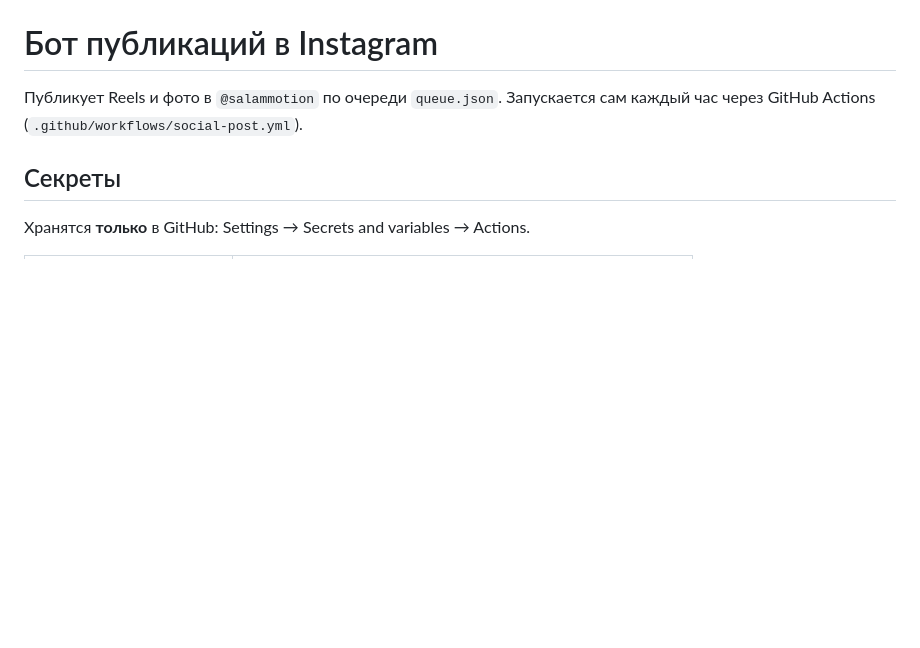
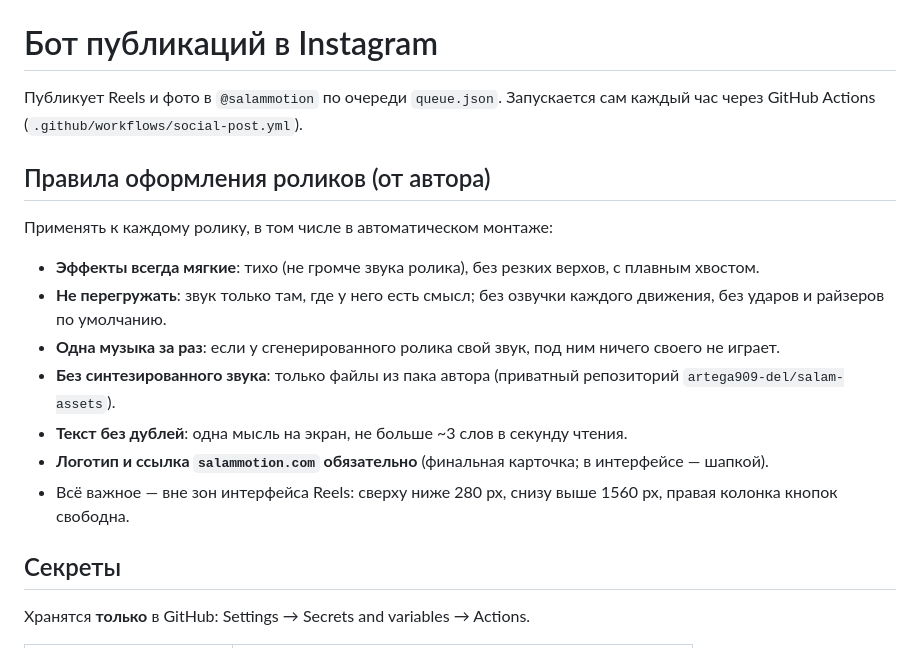
Before and after one commit to artega909-del/artega909-del.github.io, a Markdown page: social-bot/README.md, the part around the change. GitHub-like rendering; blank space fills up the shorter version.

Commit message:
README: правила оформления роликов от автора (мягкие эффекты, без перегруза, одна музыка)
Co-Authored-By: Claude Opus 5.5 <noreply@anthropic.com>
Claude-Session: https://claude.ai/code/session_012zJZ4GU9qyGbYhSZvXLh6V

```diff
--- a/social-bot/README.md
+++ b/social-bot/README.md
@@ -2,6 +2,18 @@
 
 Публикует Reels и фото в `@salammotion` по очереди `queue.json`. Запускается сам каждый час через GitHub Actions
 (`.github/workflows/social-post.yml`).
+
+## Правила оформления роликов (от автора)
+
+Применять к каждому ролику, в том числе в автоматическом монтаже:
+
+- **Эффекты всегда мягкие**: тихо (не громче звука ролика), без резких верхов, с плавным хвостом.
+- **Не перегружать**: звук только там, где у него есть смысл; без озвучки каждого движения, без ударов и райзеров по умолчанию.
+- **Одна музыка за раз**: если у сгенерированного ролика свой звук, под ним ничего своего не играет.
+- **Без синтезированного звука**: только файлы из пака автора (приватный репозиторий `artega909-del/salam-assets`).
+- **Текст без дублей**: одна мысль на экран, не больше ~3 слов в секунду чтения.
+- **Логотип и ссылка `salammotion.com` обязательно** (финальная карточка; в интерфейсе — шапкой).
+- Всё важное — вне зон интерфейса Reels: сверху ниже 280 px, снизу выше 1560 px, правая колонка кнопок свободна.
 
 ## Секреты
 
```
